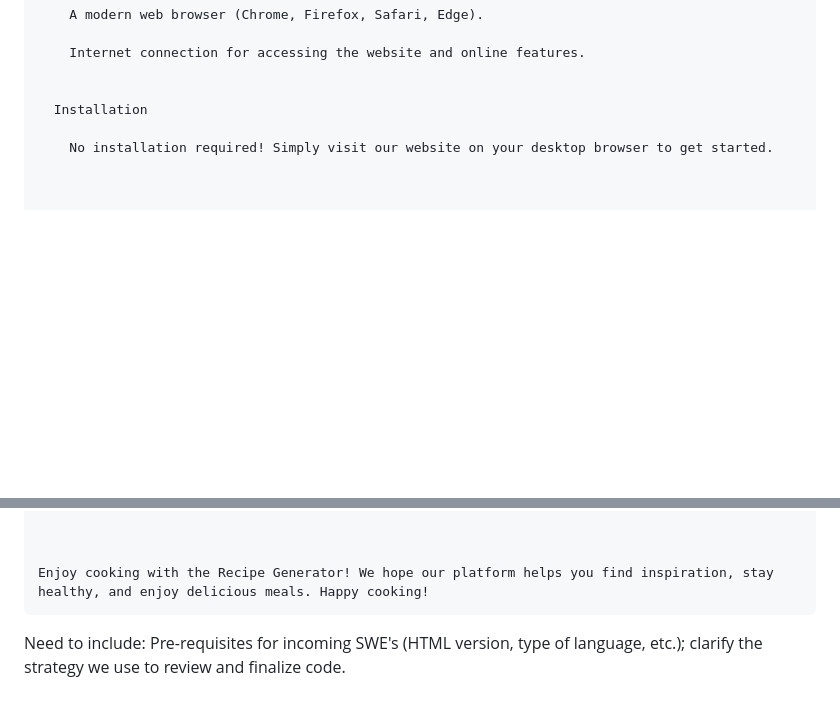
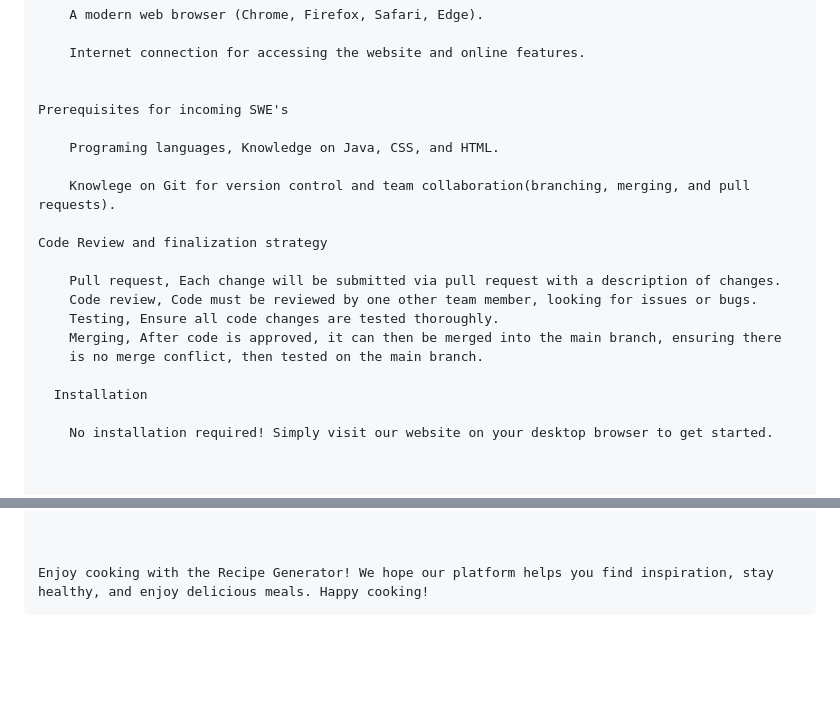
Before and after one commit to Group-A-Software-Engineering/recipe-generator, a Markdown page: README.md, 2 parts joined by grey strips. GitHub-like rendering; blank space fills up the shorter version.

Commit message:
Update README.md
Added knowledge for incoming SWE's, as well as our code review and finalization strategy.

```diff
--- a/README.md
+++ b/README.md
@@ -146,6 +146,20 @@
         Internet connection for accessing the website and online features.
 
 
+    Prerequisites for incoming SWE's
+
+        Programing languages, Knowledge on Java, CSS, and HTML.
+
+        Knowlege on Git for version control and team collaboration(branching, merging, and pull requests).
+
+    Code Review and finalization strategy
+
+        Pull request, Each change will be submitted via pull request with a description of changes.
+        Code review, Code must be reviewed by one other team member, looking for issues or bugs.
+        Testing, Ensure all code changes are tested thoroughly.
+        Merging, After code is approved, it can then be merged into the main branch, ensuring there
+        is no merge conflict, then tested on the main branch.
+
       Installation
 
         No installation required! Simply visit our website on your desktop browser to get started.
@@ -185,6 +199,3 @@
 
 
     Enjoy cooking with the Recipe Generator! We hope our platform helps you find inspiration, stay healthy, and enjoy delicious meals. Happy cooking!
-
-
-Need to include: Pre-requisites for incoming SWE's (HTML version, type of language, etc.); clarify the strategy we use to review and finalize code.
```
